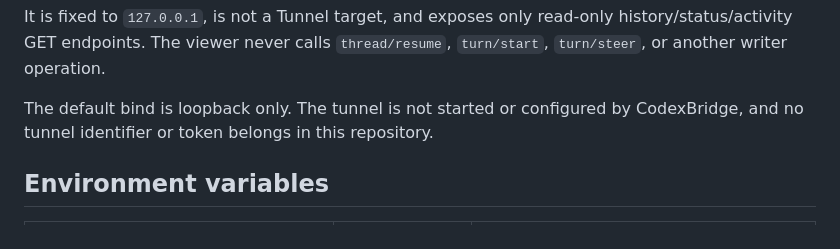
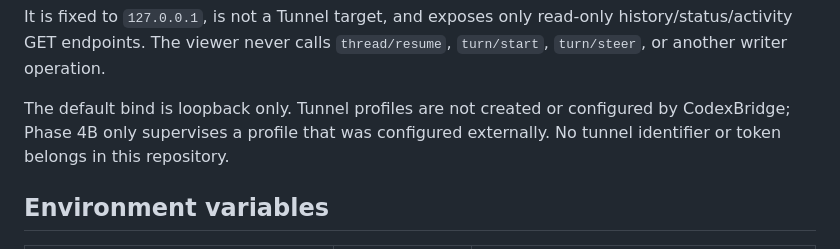
Before and after one commit to weito-crowry/CodexBridge, a Markdown page: README.md, the part around the change. Rendered like a GitHub page.

Commit message:
docs: clarify external Tunnel profile ownership

```diff
--- a/README.md
+++ b/README.md
@@ -53,7 +53,7 @@ http://127.0.0.1:8001/healthz
 
 It is fixed to `127.0.0.1`, is not a Tunnel target, and exposes only read-only history/status/activity GET endpoints. The viewer never calls `thread/resume`, `turn/start`, `turn/steer`, or another writer operation.
 
-The default bind is loopback only. The tunnel is not started or configured by CodexBridge, and no tunnel identifier or token belongs in this repository.
+The default bind is loopback only. Tunnel profiles are not created or configured by CodexBridge; Phase 4B only supervises a profile that was configured externally. No tunnel identifier or token belongs in this repository.
 
 ## Environment variables
 
```
